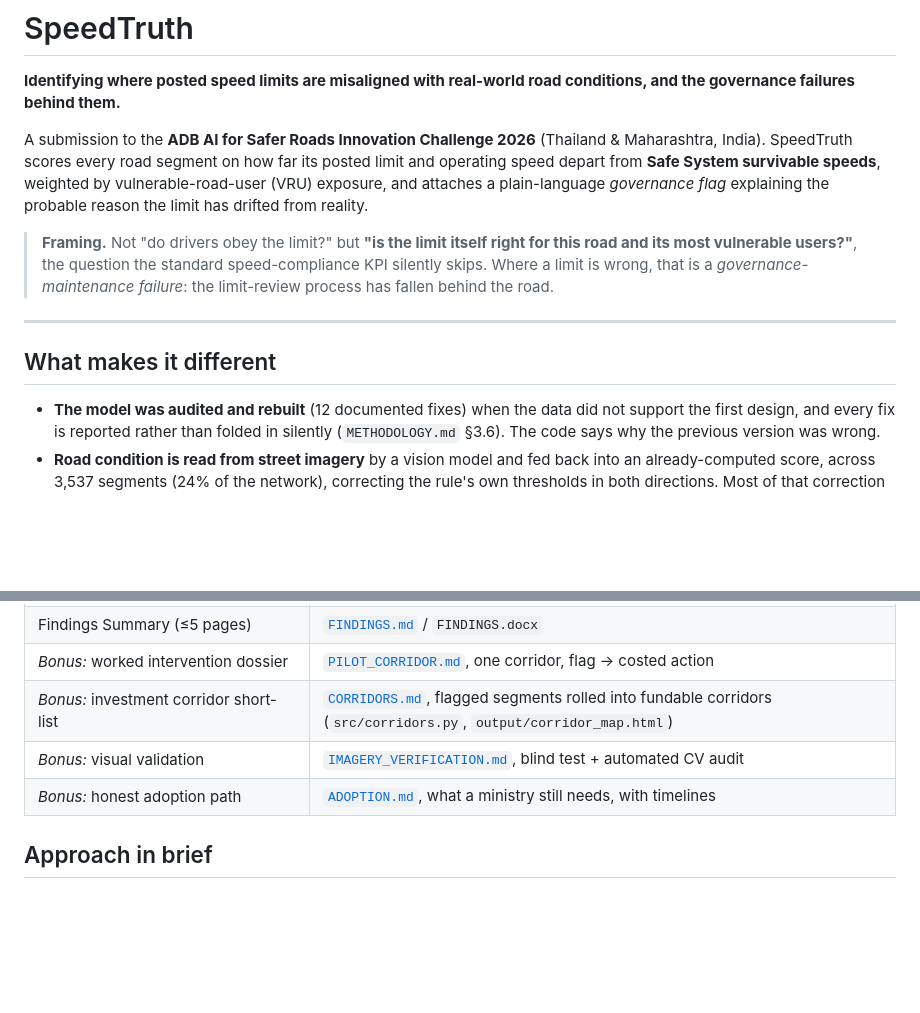
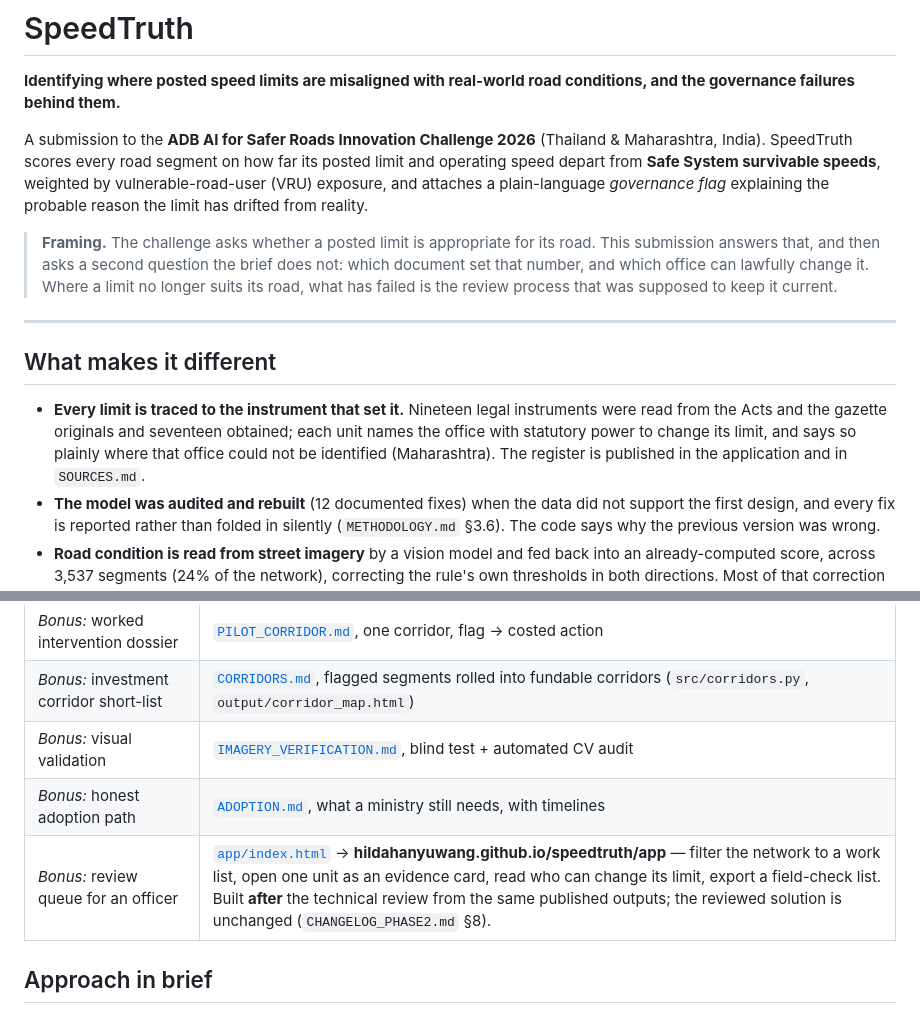
Before and after one commit to hildahanyuwang/speedtruth, a Markdown page: README.md, 2 parts joined by grey strips. Drawn GitHub-style; blank space fills up the shorter version.

Commit message:
Put the review queue in the README, and stop claiming the brief as the finding
The queue is what the demo video spends two thirds of its time inside and what
the pitch deck links to on its first slide, but it appeared nowhere in the
README's deliverables table. A juror opening this repository had no way to know
it existed. The row says plainly that it was built after the technical review
and that the reviewed solution is unchanged.

The framing line said the work asks whether the limit is right rather than
whether drivers obey it. That is the challenge brief's own question, not this
entry's contribution, and three other finalists answer it too. The contribution
is the layer after it: which instrument set the number, and which office can
change it. The line now separates the two.

```diff
--- a/README.md
+++ b/README.md
@@ -4,12 +4,13 @@
 
 A submission to the **ADB AI for Safer Roads Innovation Challenge 2026** (Thailand & Maharashtra, India). SpeedTruth scores every road segment on how far its posted limit and operating speed depart from **Safe System survivable speeds**, weighted by vulnerable-road-user (VRU) exposure, and attaches a plain-language *governance flag* explaining the probable reason the limit has drifted from reality.
 
-> **Framing.** Not "do drivers obey the limit?" but **"is the limit itself right for this road and its most vulnerable users?"**, the question the standard speed-compliance KPI silently skips. Where a limit is wrong, that is a *governance-maintenance failure*: the limit-review process has fallen behind the road.
+> **Framing.** The challenge asks whether a posted limit is appropriate for its road. This submission answers that, and then asks a second question the brief does not: which document set that number, and which office can lawfully change it. Where a limit no longer suits its road, what has failed is the review process that was supposed to keep it current.
 
 ---
 
 ## What makes it different
 
+- **Every limit is traced to the instrument that set it.** Nineteen legal instruments were read from the Acts and the gazette originals and seventeen obtained; each unit names the office with statutory power to change its limit, and says so plainly where that office could not be identified (Maharashtra). The register is published in the application and in `SOURCES.md`.
 - **The model was audited and rebuilt** (12 documented fixes) when the data did not support the first design, and every fix is reported rather than folded in silently (`METHODOLOGY.md` §3.6). The code says why the previous version was wrong.
 - **Road condition is read from street imagery** by a vision model and fed back into an already-computed score, across 3,537 segments (24% of the network), correcting the rule's own thresholds in both directions. Most of that correction moved segments *down*. It also promoted **39 segments from the bottom two tiers straight to Priority 1**: roads with no school or market tagged, which the rule therefore scored low, and which the photograph shows to be pedestrian-mixing streets (`IMAGERY_VERIFICATION.md` Parts D–F). A posted-limit or POI method cannot surface those.
 - **What the data cannot see is flagged, not hidden**: the informal fleet of auto-rickshaws, modified and human-powered vehicles does not appear in probe data, so scores on those corridors are marked a conservative lower bound.
@@ -27,6 +28,7 @@ A submission to the **ADB AI for Safer Roads Innovation Challenge 2026** (Thaila
 | *Bonus:* investment corridor short-list | [`CORRIDORS.md`](CORRIDORS.md), flagged segments rolled into fundable corridors (`src/corridors.py`, `output/corridor_map.html`) |
 | *Bonus:* visual validation | [`IMAGERY_VERIFICATION.md`](IMAGERY_VERIFICATION.md), blind test + automated CV audit |
 | *Bonus:* honest adoption path | [`ADOPTION.md`](ADOPTION.md), what a ministry still needs, with timelines |
+| *Bonus:* review queue for an officer | [`app/index.html`](app/index.html) → **hildahanyuwang.github.io/speedtruth/app** — filter the network to a work list, open one unit as an evidence card, read who can change its limit, export a field-check list. Built **after** the technical review from the same published outputs; the reviewed solution is unchanged (`CHANGELOG_PHASE2.md` §8). |
 
 ## Approach in brief
 1. **Harmonize** two heterogeneous country datasets into one schema; clean. → `harmonize.py`
```
